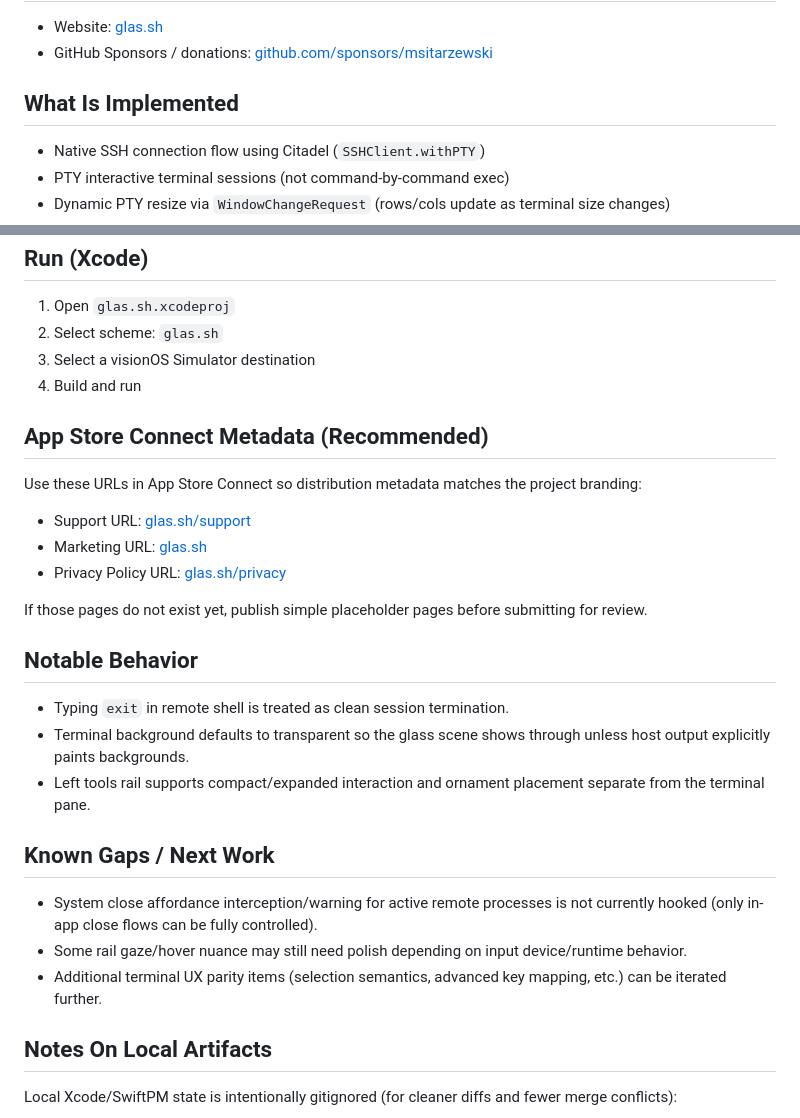
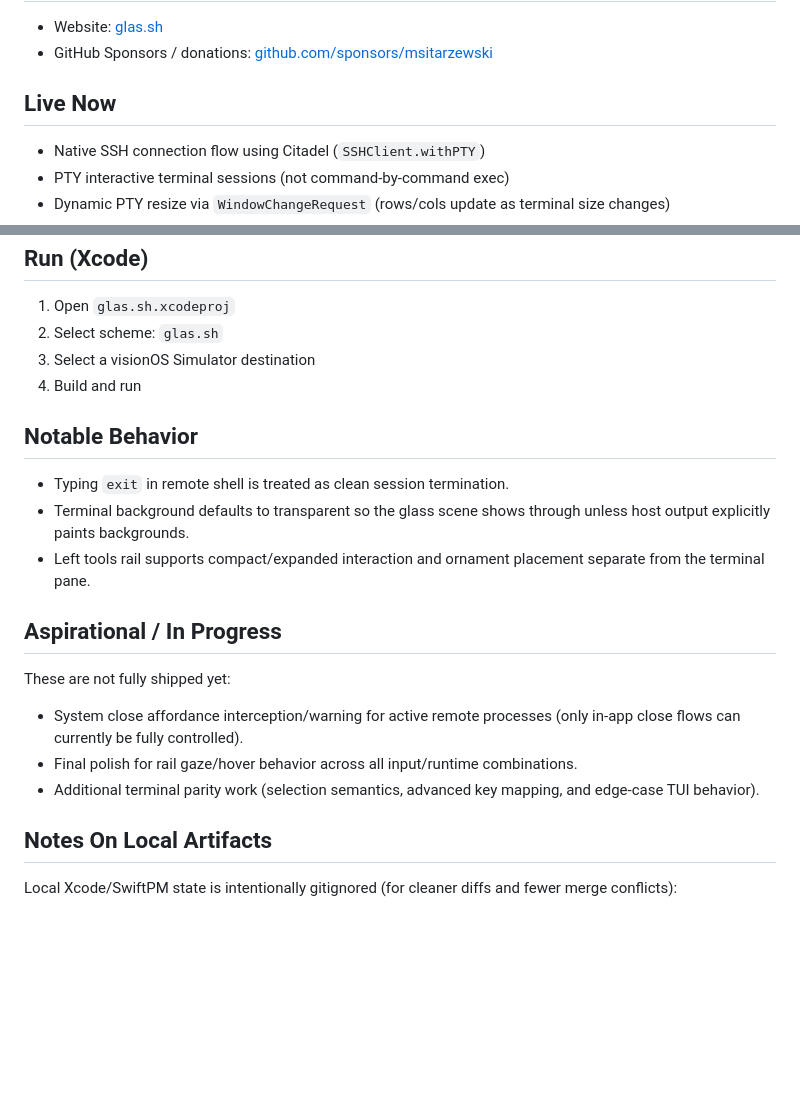
Before and after one commit to msitarzewski/glas.sh, a Markdown page: README.md, 2 parts joined by grey strips. GitHub-like rendering; blank space fills up the shorter version.

Commit message:
Clarify README: live vs aspirational features

```diff
--- a/README.md
+++ b/README.md
@@ -9,7 +9,7 @@ This README documents the **current implementation** in this repository.
 - Website: [glas.sh](https://glas.sh)
 - GitHub Sponsors / donations: [github.com/sponsors/msitarzewski](https://github.com/sponsors/msitarzewski)
 
-## What Is Implemented
+## Live Now
 
 - Native SSH connection flow using Citadel (`SSHClient.withPTY`)
 - PTY interactive terminal sessions (not command-by-command exec)
@@ -64,27 +64,19 @@ Primary files:
 3. Select a visionOS Simulator destination
 4. Build and run
 
-## App Store Connect Metadata (Recommended)
-
-Use these URLs in App Store Connect so distribution metadata matches the project branding:
-
-- Support URL: [glas.sh/support](https://glas.sh/support)
-- Marketing URL: [glas.sh](https://glas.sh)
-- Privacy Policy URL: [glas.sh/privacy](https://glas.sh/privacy)
-
-If those pages do not exist yet, publish simple placeholder pages before submitting for review.
-
 ## Notable Behavior
 
 - Typing `exit` in remote shell is treated as clean session termination.
 - Terminal background defaults to transparent so the glass scene shows through unless host output explicitly paints backgrounds.
 - Left tools rail supports compact/expanded interaction and ornament placement separate from the terminal pane.
 
-## Known Gaps / Next Work
+## Aspirational / In Progress
 
-- System close affordance interception/warning for active remote processes is not currently hooked (only in-app close flows can be fully controlled).
-- Some rail gaze/hover nuance may still need polish depending on input device/runtime behavior.
-- Additional terminal UX parity items (selection semantics, advanced key mapping, etc.) can be iterated further.
+These are not fully shipped yet:
+
+- System close affordance interception/warning for active remote processes (only in-app close flows can currently be fully controlled).
+- Final polish for rail gaze/hover behavior across all input/runtime combinations.
+- Additional terminal parity work (selection semantics, advanced key mapping, and edge-case TUI behavior).
 
 ## Notes On Local Artifacts
 
```
Also changed, not shown: glas.sh/README.md (+7 -15 lines).
